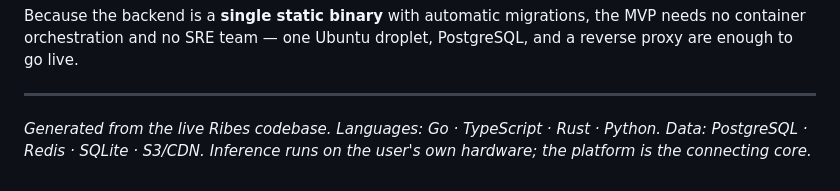
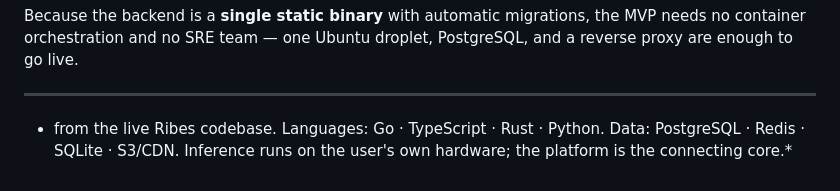
Before and after one commit to Abylaikk/Ribes_Architrecture, a Markdown page: README.md, the part around the change. Drawn GitHub-style.

```diff
--- a/README.md
+++ b/README.md
@@ -205,4 +205,4 @@ Because the backend is a **single static binary** with automatic migrations, the
 
 ---
 
-*Generated from the live Ribes codebase. Languages: Go · TypeScript · Rust · Python. Data: PostgreSQL · Redis · SQLite · S3/CDN. Inference runs on the user's own hardware; the platform is the connecting core.*
+* from the live Ribes codebase. Languages: Go · TypeScript · Rust · Python. Data: PostgreSQL · Redis · SQLite · S3/CDN. Inference runs on the user's own hardware; the platform is the connecting core.*
```
